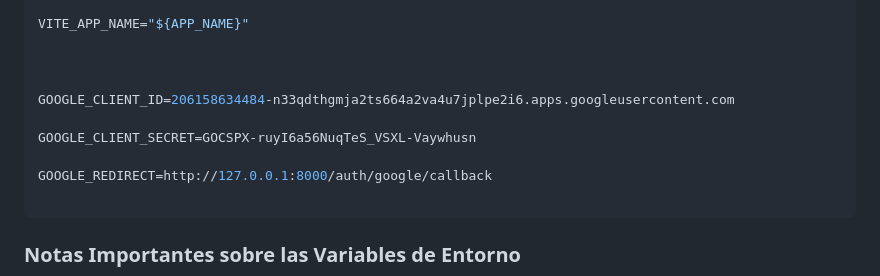
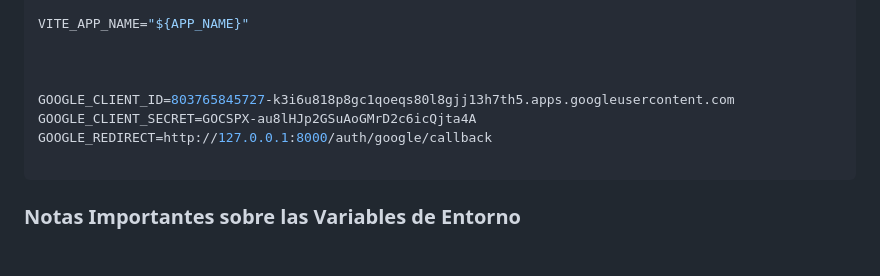
Before and after one commit to Jhontabo/Laboratorios-uni, a Markdown page: README.md, the part around the change. GitHub-like rendering; blank space fills up the shorter version.

Commit message:
ultimo commit , actualizacion de credenciales de google

````diff
--- a/README.md
+++ b/README.md
@@ -251,10 +251,8 @@ VITE_APP_NAME="${APP_NAME}"
 
 
 
-GOOGLE_CLIENT_ID=206158634484-n33qdthgmja2ts664a2va4u7jplpe2i6.apps.googleusercontent.com
-
-GOOGLE_CLIENT_SECRET=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
-
+GOOGLE_CLIENT_ID=803765845727-k3i6u818p8gc1qoeqs80l8gjj13h7th5.apps.googleusercontent.com
+GOOGLE_CLIENT_SECRET=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
 GOOGLE_REDIRECT=http://127.0.0.1:8000/auth/google/callback
 
 ```
````
